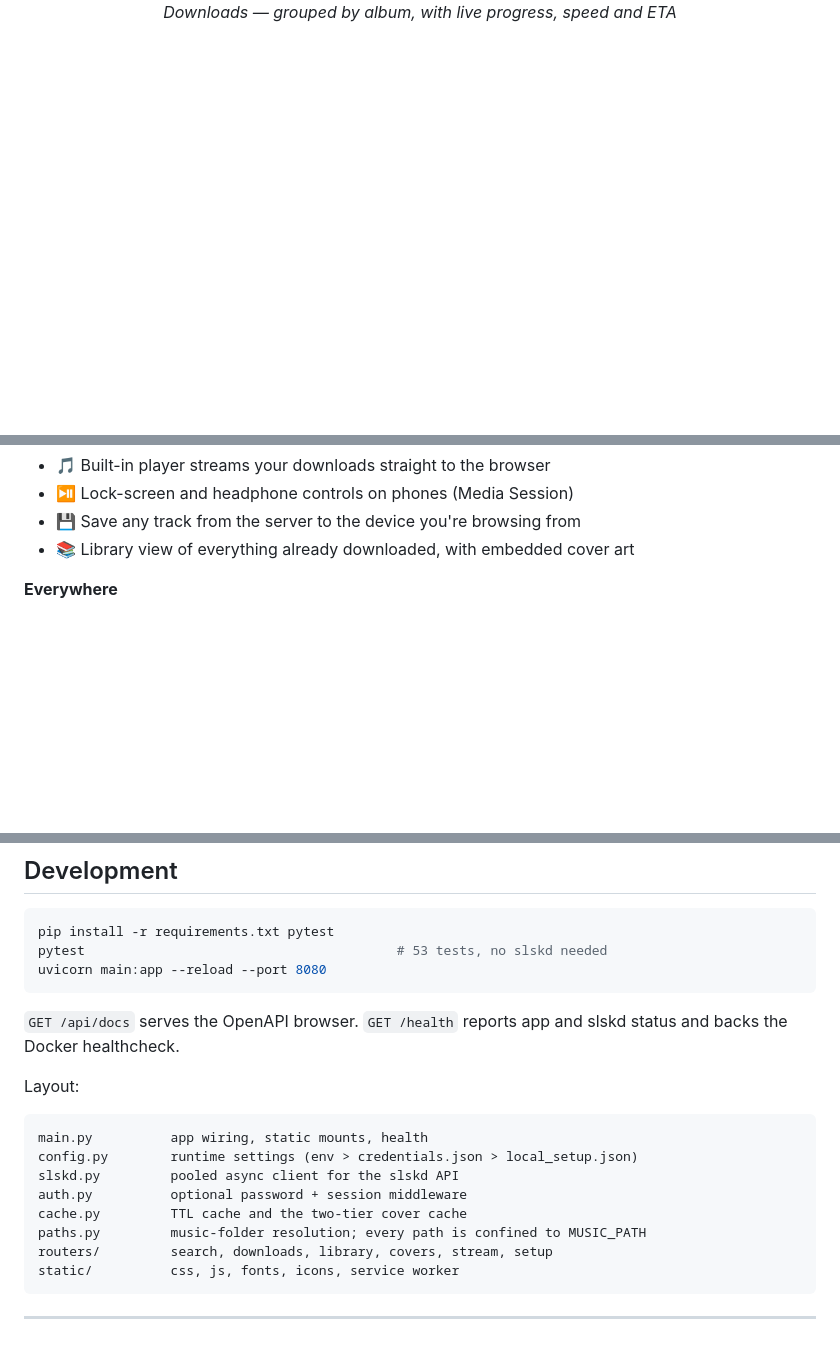
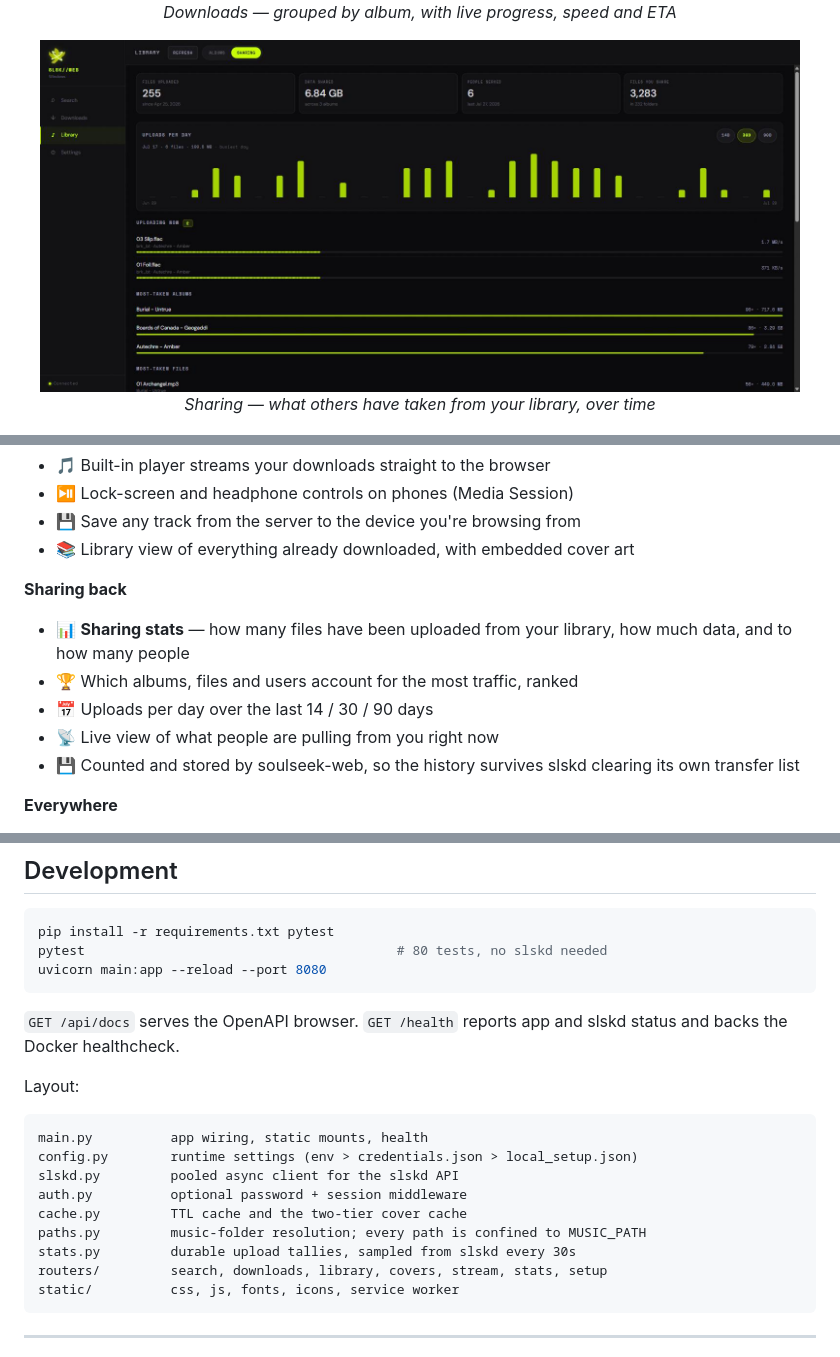
Before and after one commit to sgutierrezbe/soulseek-web, a Markdown page: README.md, 3 parts joined by grey strips. Rendered like a GitHub page; pictures changed too: docs/sharing.jpg (added); blank space fills up the shorter version.

````diff
--- a/README.md
+++ b/README.md
@@ -30,6 +30,11 @@
 </p>
 
 <p align="center">
+  <img src="docs/sharing.jpg" alt="Sharing statistics" width="760">
+  <br><em>Sharing — what others have taken from your library, over time</em>
+</p>
+
+<p align="center">
   <img src="docs/mobile.jpg" alt="Mobile" width="620">
   <br><em>Mobile — bottom navigation, installable to the home screen</em>
 </p>
@@ -56,6 +61,13 @@
 - ⏯️ Lock-screen and headphone controls on phones (Media Session)
 - 💾 Save any track from the server to the device you're browsing from
 - 📚 Library view of everything already downloaded, with embedded cover art
+
+**Sharing back**
+- 📊 **Sharing stats** — how many files have been uploaded from your library, how much data, and to how many people
+- 🏆 Which albums, files and users account for the most traffic, ranked
+- 📅 Uploads per day over the last 14 / 30 / 90 days
+- 📡 Live view of what people are pulling from you right now
+- 💾 Counted and stored by soulseek-web, so the history survives slskd clearing its own transfer list
 
 **Everywhere**
 - 📱 Installable PWA — add to home screen, runs full-screen, works offline for browsing
@@ -177,7 +189,7 @@ air-gapped LAN and there are no third-party requests on page load.
 
 ```bash
 pip install -r requirements.txt pytest
-pytest                                        # 53 tests, no slskd needed
+pytest                                        # 80 tests, no slskd needed
 uvicorn main:app --reload --port 8080
 ```
 
@@ -193,7 +205,8 @@ slskd.py         pooled async client for the slskd API
 auth.py          optional password + session middleware
 cache.py         TTL cache and the two-tier cover cache
 paths.py         music-folder resolution; every path is confined to MUSIC_PATH
-routers/         search, downloads, library, covers, stream, setup
+stats.py         durable upload tallies, sampled from slskd every 30s
+routers/         search, downloads, library, covers, stream, stats, setup
 static/          css, js, fonts, icons, service worker
 ```
 
````
Also changed, not shown: docs/UPGRADE-2.0.md (+8 -4 lines).
